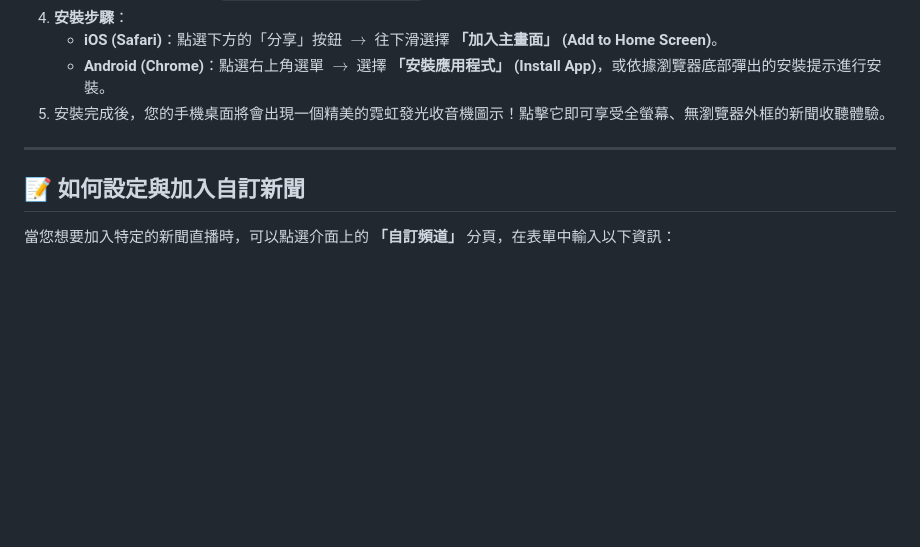
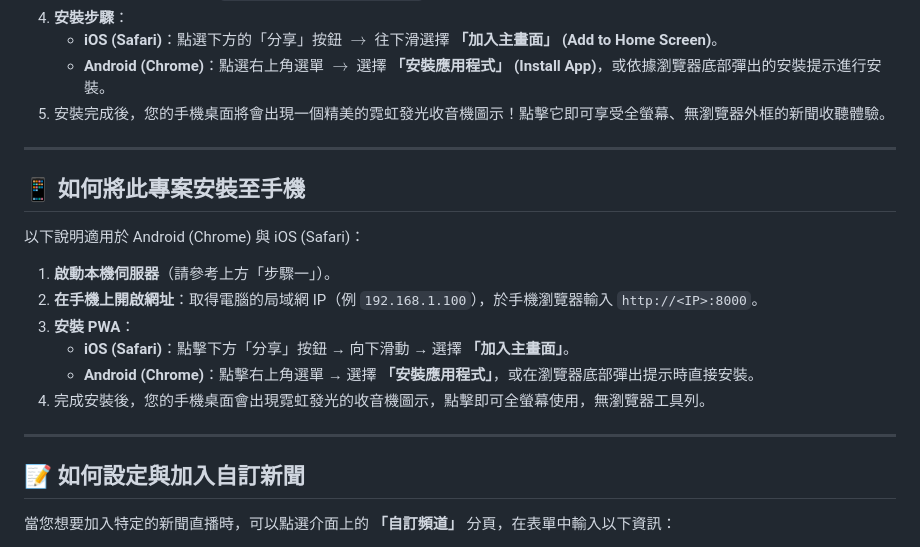
Before and after one commit to niceheadwkt/listenTWNews, a Markdown page: README.md, the part around the change. Rendered like a GitHub page; blank space fills up the shorter version.

Commit message:
Add mobile installation guide to README

```diff
--- a/README.md
+++ b/README.md
@@ -44,6 +44,17 @@ npx serve .
 5. 安裝完成後，您的手機桌面將會出現一個精美的霓虹發光收音機圖示！點擊它即可享受全螢幕、無瀏覽器外框的新聞收聽體驗。
 
 ---
+## 📱 如何將此專案安裝至手機
+
+以下說明適用於 Android (Chrome) 與 iOS (Safari)：
+
+1. **啟動本機伺服器**（請參考上方「步驟一」）。
+2. **在手機上開啟網址**：取得電腦的局域網 IP（例 `192.168.1.100`），於手機瀏覽器輸入 `http://<IP>:8000`。
+3. **安裝 PWA**：
+   - **iOS (Safari)**：點擊下方「分享」按鈕 → 向下滑動 → 選擇 **「加入主畫面」**。
+   - **Android (Chrome)**：點擊右上角選單 → 選擇 **「安裝應用程式」**，或在瀏覽器底部彈出提示時直接安裝。
+4. 完成安裝後，您的手機桌面會出現霓虹發光的收音機圖示，點擊即可全螢幕使用，無瀏覽器工具列。
+---
 
 ## 📝 如何設定與加入自訂新聞
 
```
